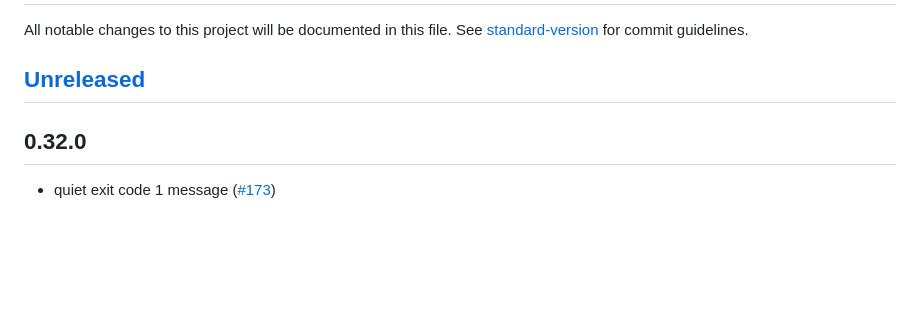
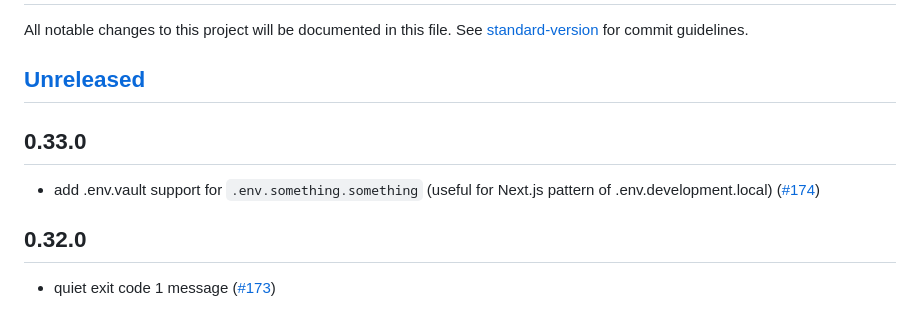
Before and after one commit to dotenvx/dotenvx, a Markdown page: CHANGELOG.md, the part around the change. GitHub-like rendering; blank space fills up the shorter version.

Commit message:
changelog 🪵

```diff
--- a/CHANGELOG.md
+++ b/CHANGELOG.md
@@ -2,7 +2,11 @@
 
 All notable changes to this project will be documented in this file. See [standard-version](https://github.com/conventional-changelog/standard-version) for commit guidelines.
 
-## [Unreleased](https://github.com/dotenvx/dotenvx/compare/v0.32.0...main)
+## [Unreleased](https://github.com/dotenvx/dotenvx/compare/v0.33.0...main)
+
+## 0.33.0
+
+* add .env.vault support for `.env.something.something` (useful for Next.js pattern of .env.development.local) ([#174](https://github.com/dotenvx/dotenvx/pull/174))
 
 ## 0.32.0
 
```
